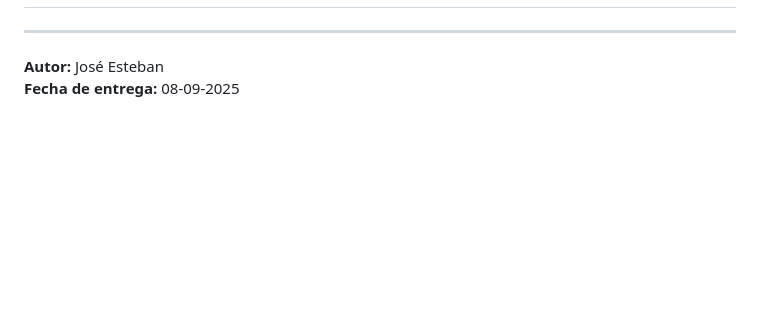
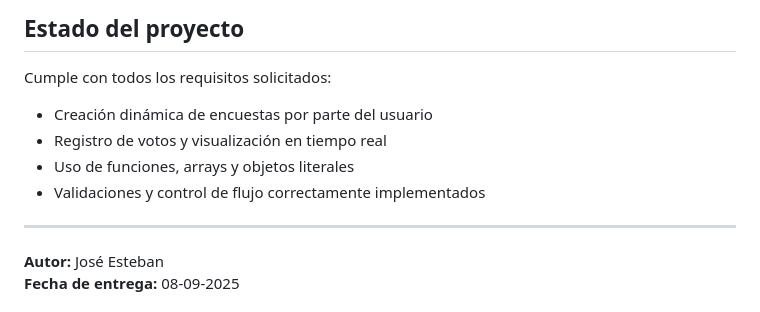
Before and after one commit to Joseeloo/Proyecto_2_C20, a Markdown page: README.md, the part around the change printed below. Rendered like a GitHub page; blank space fills up the shorter version.

```diff
--- a/README.md
+++ b/README.md
@@ -175,3 +237,9 @@ Proyecto subido a GitHub en un repositorio individual.
+## Estado del proyecto
+Cumple con todos los requisitos solicitados:
+- Creación dinámica de encuestas por parte del usuario
+- Registro de votos y visualización en tiempo real
+- Uso de funciones, arrays y objetos literales
+- Validaciones y control de flujo correctamente implementados
 
 ---
 
```
Also changed, not shown: other parts of README.md (+62 -0 lines).
